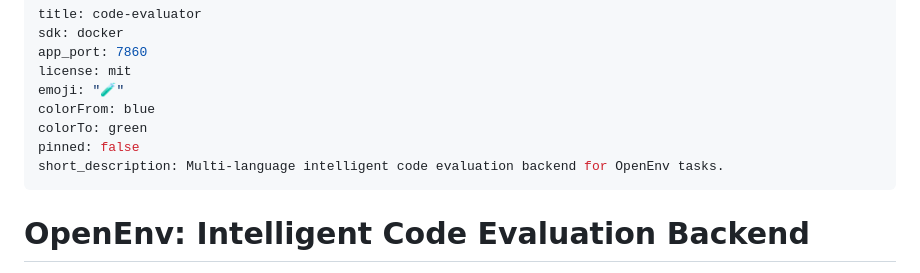
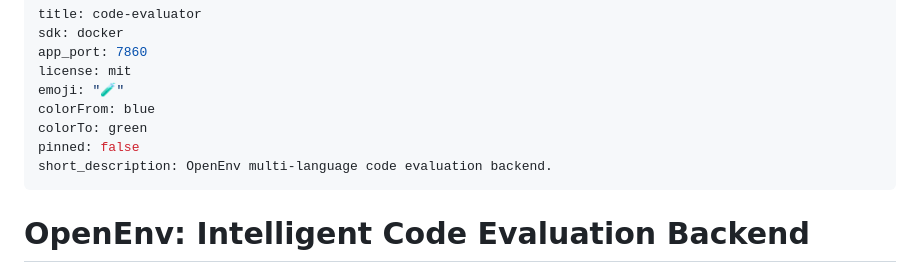
Before and after one commit to lohith-g-45/openenv, a Markdown page: README.md, the part around the change. Rendered like a GitHub page.

Commit message:
Fix HF metadata short_description length

```diff
--- a/README.md
+++ b/README.md
@@ -7,7 +7,7 @@ emoji: "🧪"
 colorFrom: blue
 colorTo: green
 pinned: false
-short_description: Multi-language intelligent code evaluation backend for OpenEnv tasks.
+short_description: OpenEnv multi-language code evaluation backend.
 ---
 
 # OpenEnv: Intelligent Code Evaluation Backend
```
